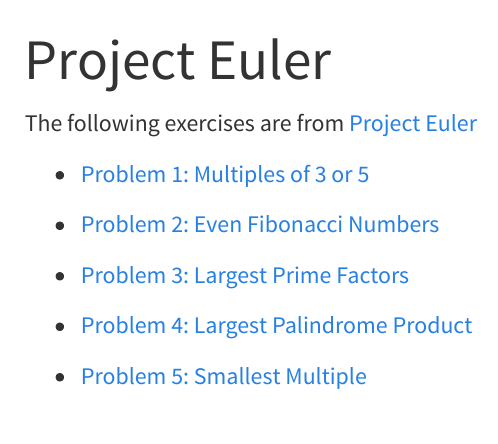
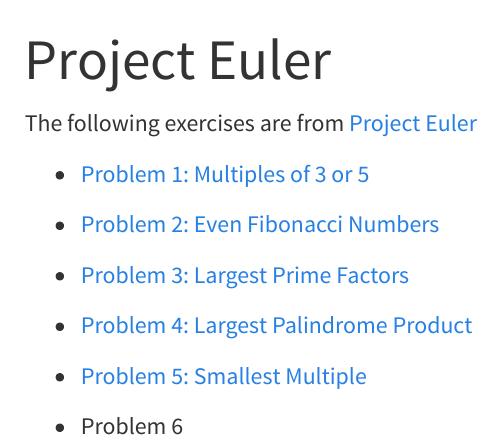
Before and after one commit to dejesusalcala/dejesusalcala.github.io, a Quarto document (project-euler-exercises.qmd): the page in a window 1100 px wide, from its top. Rendered offline with R 4.5, knitr and Pandoc in place of Quarto, with nearby package versions; menus at the side of the page are left out.

Commit message:
updated file

```diff
--- a/project-euler-exercises.qmd
+++ b/project-euler-exercises.qmd
@@ -14,3 +14,5 @@
 - [Problem 4: Largest Palindrome Product](https://dejesusalcala.github.io/project_euler_4/){target="_blank"}
 
 - [Problem 5: Smallest Multiple](https://dejesusalcala.github.io/project_euler_5/){target="_blank"}
+
+- Problem 6
```
Also changed, not shown: docs/search.json, 1 other file.
